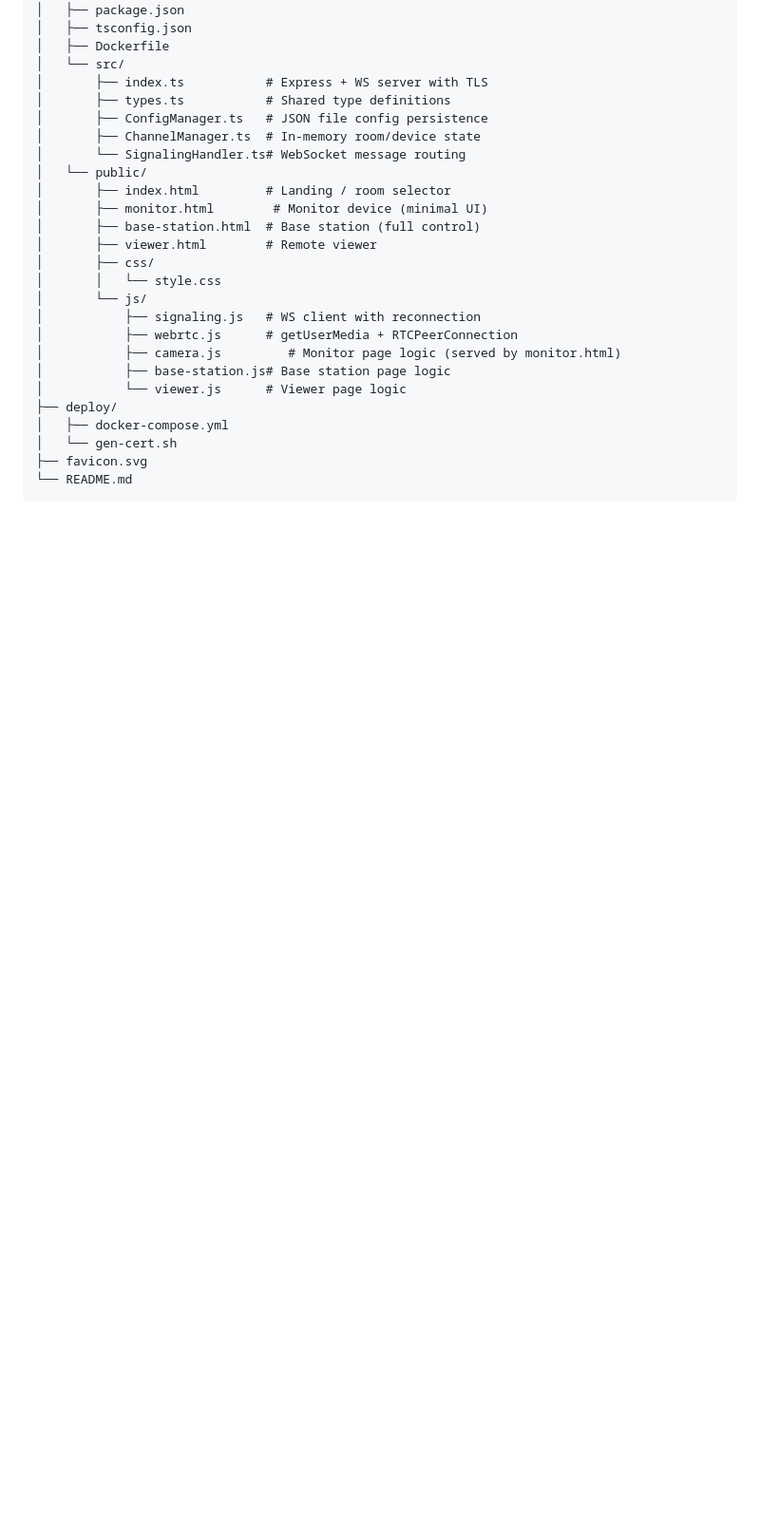
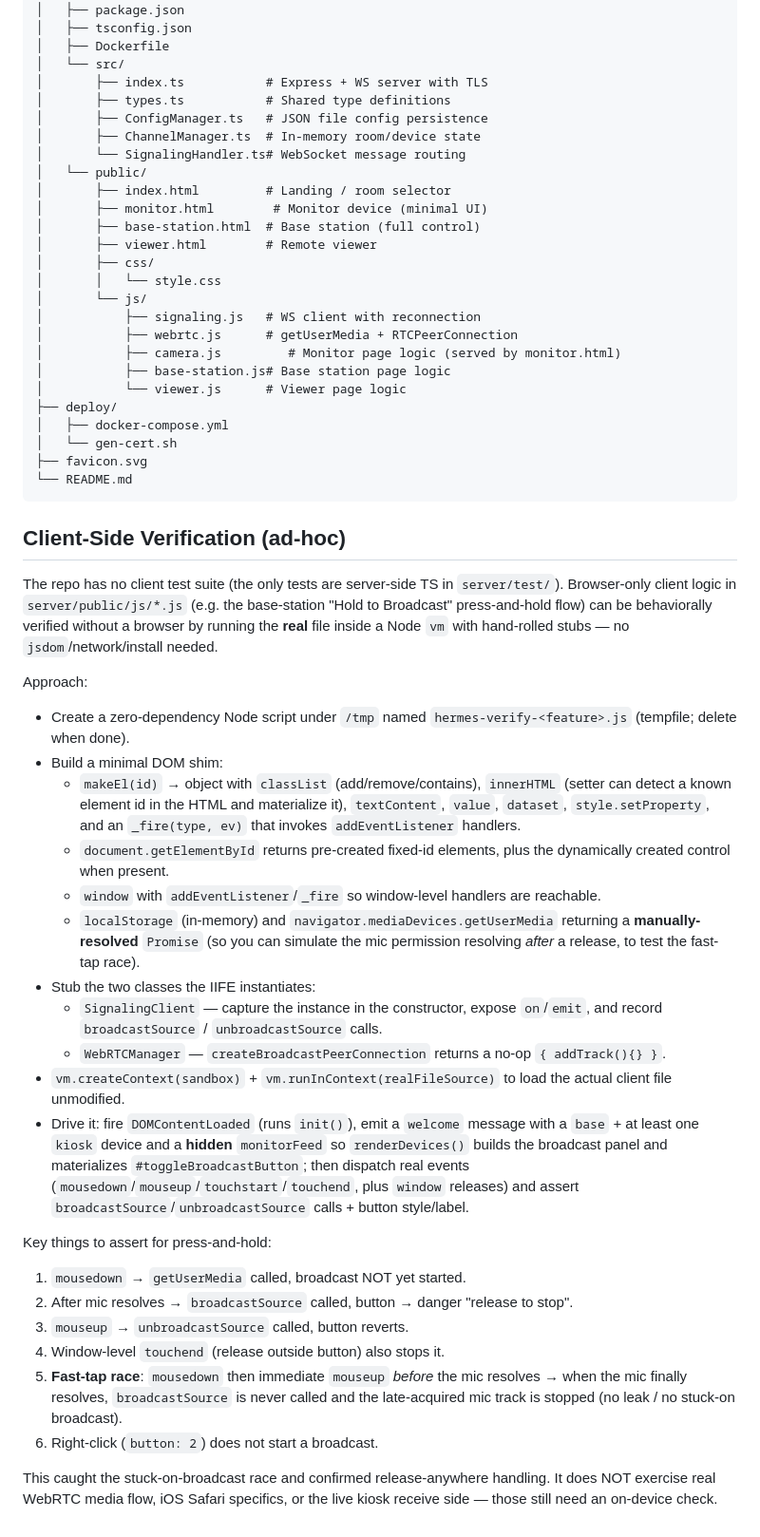
Before and after one commit to JugglerMaster/hearth-connect, a Markdown page: AGENTS.md, the part around the change. Shown at 95% size. GitHub-like rendering; blank space fills up the shorter version.

Commit message:
docs(AGENTS): document client-side Node vm verification approach

````diff
--- a/AGENTS.md
+++ b/AGENTS.md
@@ -103,3 +103,54 @@ hearth-connect/
 ├── favicon.svg
 └── README.md
 ```
+
+## Client-Side Verification (ad-hoc)
+
+The repo has no client test suite (the only tests are server-side TS in
+`server/test/`). Browser-only client logic in `server/public/js/*.js`
+(e.g. the base-station "Hold to Broadcast" press-and-hold flow) can be
+behaviorally verified without a browser by running the **real** file inside a
+Node `vm` with hand-rolled stubs — no `jsdom`/network/install needed.
+
+Approach:
+- Create a zero-dependency Node script under `/tmp` named
+  `hermes-verify-<feature>.js` (tempfile; delete when done).
+- Build a minimal DOM shim:
+  - `makeEl(id)` → object with `classList` (add/remove/contains),
+    `innerHTML` (setter can detect a known element id in the HTML and
+    materialize it), `textContent`, `value`, `dataset`, `style.setProperty`,
+    and an `_fire(type, ev)` that invokes `addEventListener` handlers.
+  - `document.getElementById` returns pre-created fixed-id elements, plus the
+    dynamically created control when present.
+  - `window` with `addEventListener`/`_fire` so window-level handlers are
+    reachable.
+  - `localStorage` (in-memory) and `navigator.mediaDevices.getUserMedia`
+    returning a **manually-resolved** `Promise` (so you can simulate the mic
+    permission resolving *after* a release, to test the fast-tap race).
+- Stub the two classes the IIFE instantiates:
+  - `SignalingClient` — capture the instance in the constructor, expose
+    `on`/`emit`, and record `broadcastSource` / `unbroadcastSource` calls.
+  - `WebRTCManager` — `createBroadcastPeerConnection` returns a no-op
+    `{ addTrack(){} }`.
+- `vm.createContext(sandbox)` + `vm.runInContext(realFileSource)` to load the
+  actual client file unmodified.
+- Drive it: fire `DOMContentLoaded` (runs `init()`), emit a `welcome`
+  message with a `base` + at least one `kiosk` device and a **hidden**
+  `monitorFeed` so `renderDevices()` builds the broadcast panel and
+  materializes `#toggleBroadcastButton`; then dispatch real events
+  (`mousedown`/`mouseup`/`touchstart`/`touchend`, plus `window` releases)
+  and assert `broadcastSource`/`unbroadcastSource` calls + button style/label.
+
+Key things to assert for press-and-hold:
+1. `mousedown` → `getUserMedia` called, broadcast NOT yet started.
+2. After mic resolves → `broadcastSource` called, button → danger "release to stop".
+3. `mouseup` → `unbroadcastSource` called, button reverts.
+4. Window-level `touchend` (release outside button) also stops it.
+5. **Fast-tap race**: `mousedown` then immediate `mouseup` *before* the mic
+   resolves → when the mic finally resolves, `broadcastSource` is never called
+   and the late-acquired mic track is stopped (no leak / no stuck-on broadcast).
+6. Right-click (`button: 2`) does not start a broadcast.
+
+This caught the stuck-on-broadcast race and confirmed release-anywhere handling.
+It does NOT exercise real WebRTC media flow, iOS Safari specifics, or the live
+kiosk receive side — those still need an on-device check.
````
